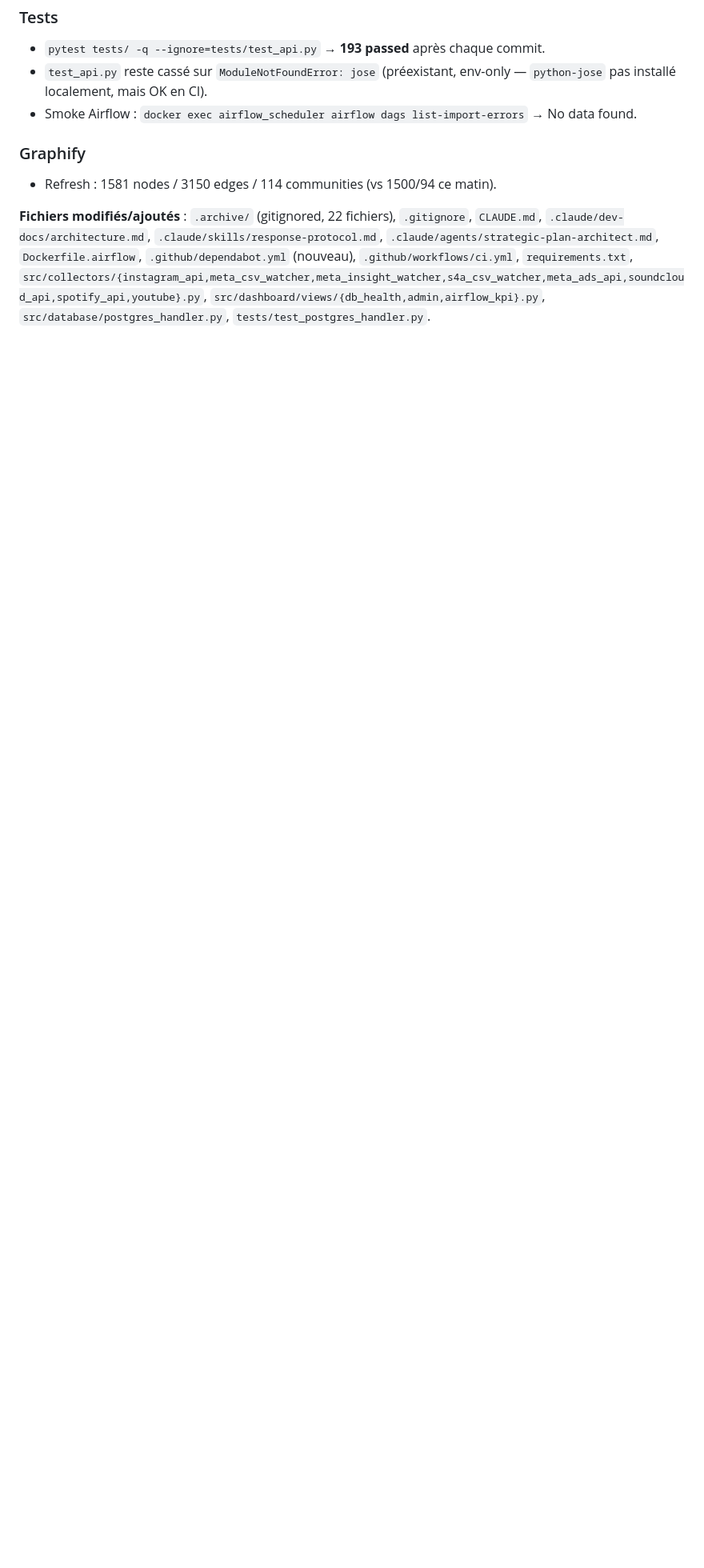
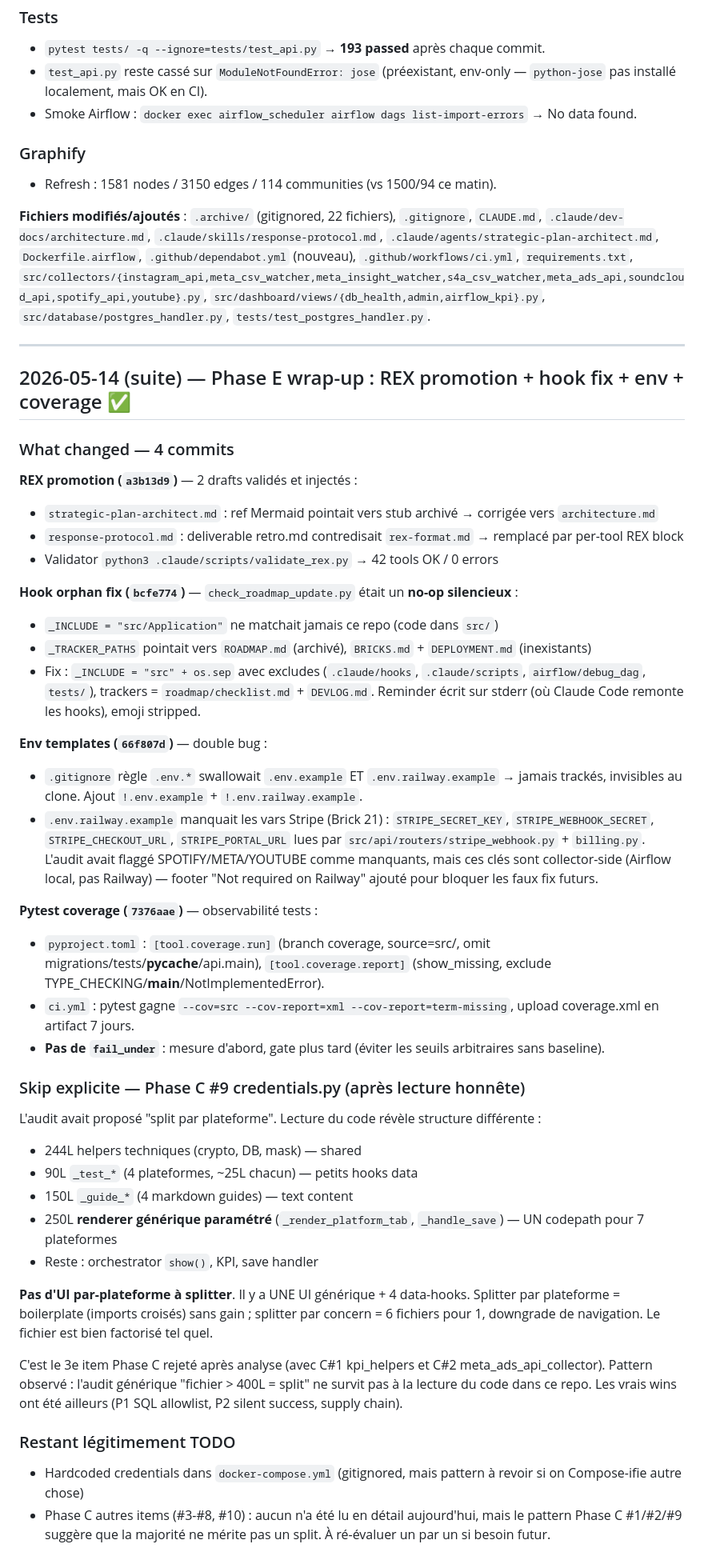
Before and after one commit to 1x7xxxxxxx/Dashboard_music_platform_algo_spotify, a Markdown page: DEVLOG.md, the part around the change. Shown at 80% size. Rendered like a GitHub page; blank space fills up the shorter version.

Commit message:
docs: log Phase E wrap-up (REX + hook + env + coverage) + skip rationale
Records the 4 cleanup commits done after the main hardening pass:
- REX promotion (a3b13d9)
- check_roadmap_update.py no-op fix (bcfe774)
- .env*.example tracking + Stripe vars (66f807d)
- pytest coverage (7376aae)

Documents skip of Phase C #9 (credentials.py split) after honest re-read:
the file is 853L but has 1 generic UI + 4 data-hooks per platform, not
4 platform UIs. Splitting would create cross-imports for no nav win.

Third Phase C item rejected after careful analysis today (joining C #1
and C #2). The audit's "file > 400L = split" heuristic doesn't survive
contact with the actual code in this repo — most large files are
well-factored. Real wins lived in P1 SQL allowlist, P2 silent success,
and supply chain (Dependabot + uv.lock).

Co-Authored-By: Claude Opus 4.7 (1M context) <noreply@anthropic.com>

```diff
--- a/DEVLOG.md
+++ b/DEVLOG.md
@@ -1125,3 +1125,46 @@ Session de consolidation : nettoyage du repo accumulé sur plusieurs sprints + u
 - Refresh : 1581 nodes / 3150 edges / 114 communities (vs 1500/94 ce matin).
 
 **Fichiers modifiés/ajoutés** : `.archive/` (gitignored, 22 fichiers), `.gitignore`, `CLAUDE.md`, `.claude/dev-docs/architecture.md`, `.claude/skills/response-protocol.md`, `.claude/agents/strategic-plan-architect.md`, `Dockerfile.airflow`, `.github/dependabot.yml` (nouveau), `.github/workflows/ci.yml`, `requirements.txt`, `src/collectors/{instagram_api,meta_csv_watcher,meta_insight_watcher,s4a_csv_watcher,meta_ads_api,soundcloud_api,spotify_api,youtube}.py`, `src/dashboard/views/{db_health,admin,airflow_kpi}.py`, `src/database/postgres_handler.py`, `tests/test_postgres_handler.py`.
+
+---
+
+## 2026-05-14 (suite) — Phase E wrap-up : REX promotion + hook fix + env + coverage ✅
+
+### What changed — 4 commits
+
+**REX promotion (`a3b13d9`)** — 2 drafts validés et injectés :
+- `strategic-plan-architect.md` : ref Mermaid pointait vers stub archivé → corrigée vers `architecture.md`
+- `response-protocol.md` : deliverable retro.md contredisait `rex-format.md` → remplacé par per-tool REX block
+- Validator `python3 .claude/scripts/validate_rex.py` → 42 tools OK / 0 errors
+
+**Hook orphan fix (`bcfe774`)** — `check_roadmap_update.py` était un **no-op silencieux** :
+- `_INCLUDE = "src/Application"` ne matchait jamais ce repo (code dans `src/`)
+- `_TRACKER_PATHS` pointait vers `ROADMAP.md` (archivé), `BRICKS.md` + `DEPLOYMENT.md` (inexistants)
+- Fix : `_INCLUDE = "src" + os.sep` avec excludes (`.claude/hooks`, `.claude/scripts`, `airflow/debug_dag`, `tests/`), trackers = `roadmap/checklist.md` + `DEVLOG.md`. Reminder écrit sur stderr (où Claude Code remonte les hooks), emoji stripped.
+
+**Env templates (`66f807d`)** — double bug :
+- `.gitignore` règle `.env.*` swallowait `.env.example` ET `.env.railway.example` → jamais trackés, invisibles au clone. Ajout `!.env.example` + `!.env.railway.example`.
+- `.env.railway.example` manquait les vars Stripe (Brick 21) : `STRIPE_SECRET_KEY`, `STRIPE_WEBHOOK_SECRET`, `STRIPE_CHECKOUT_URL`, `STRIPE_PORTAL_URL` lues par `src/api/routers/stripe_webhook.py` + `billing.py`. L'audit avait flaggé SPOTIFY/META/YOUTUBE comme manquants, mais ces clés sont collector-side (Airflow local, pas Railway) — footer "Not required on Railway" ajouté pour bloquer les faux fix futurs.
+
+**Pytest coverage (`7376aae`)** — observabilité tests :
+- `pyproject.toml` : `[tool.coverage.run]` (branch coverage, source=src/, omit migrations/tests/__pycache__/api.main), `[tool.coverage.report]` (show_missing, exclude TYPE_CHECKING/__main__/NotImplementedError).
+- `ci.yml` : pytest gagne `--cov=src --cov-report=xml --cov-report=term-missing`, upload coverage.xml en artifact 7 jours.
+- **Pas de `fail_under`** : mesure d'abord, gate plus tard (éviter les seuils arbitraires sans baseline).
+
+### Skip explicite — Phase C #9 credentials.py (après lecture honnête)
+
+L'audit avait proposé "split par plateforme". Lecture du code révèle structure différente :
+- 244L helpers techniques (crypto, DB, mask) — shared
+- 90L `_test_*` (4 plateformes, ~25L chacun) — petits hooks data
+- 150L `_guide_*` (4 markdown guides) — text content
+- 250L **renderer générique paramétré** (`_render_platform_tab`, `_handle_save`) — UN codepath pour 7 plateformes
+- Reste : orchestrator `show()`, KPI, save handler
+
+**Pas d'UI par-plateforme à splitter**. Il y a UNE UI générique + 4 data-hooks. Splitter par plateforme = boilerplate (imports croisés) sans gain ; splitter par concern = 6 fichiers pour 1, downgrade de navigation. Le fichier est bien factorisé tel quel.
+
+C'est le 3e item Phase C rejeté après analyse (avec C#1 kpi_helpers et C#2 meta_ads_api_collector). Pattern observé : l'audit générique "fichier > 400L = split" ne survit pas à la lecture du code dans ce repo. Les vrais wins ont été ailleurs (P1 SQL allowlist, P2 silent success, supply chain).
+
+### Restant légitimement TODO
+
+- Hardcoded credentials dans `docker-compose.yml` (gitignored, mais pattern à revoir si on Compose-ifie autre chose)
+- Phase C autres items (#3-#8, #10) : aucun n'a été lu en détail aujourd'hui, mais le pattern Phase C #1/#2/#9 suggère que la majorité ne mérite pas un split. À ré-évaluer un par un si besoin futur.
```
Also changed, not shown: 1 other file.
